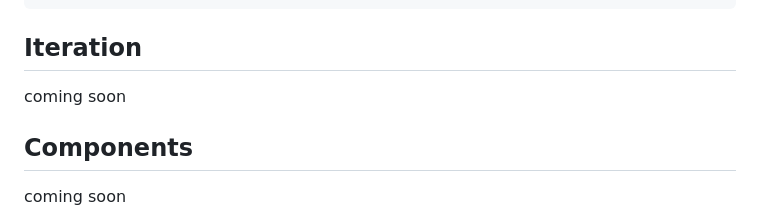
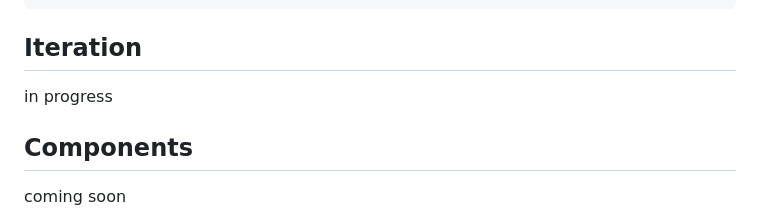
Before and after one commit to stackasaur/cambrian, a Markdown page: README.md, the part around the change. Drawn GitHub-style.

````diff
--- a/README.md
+++ b/README.md
@@ -102,7 +102,7 @@ console.log(exp.get()); // expected output: 3
 ```
 
 ## Iteration
-coming soon
+in progress
 
 ## Components
 coming soon
````
